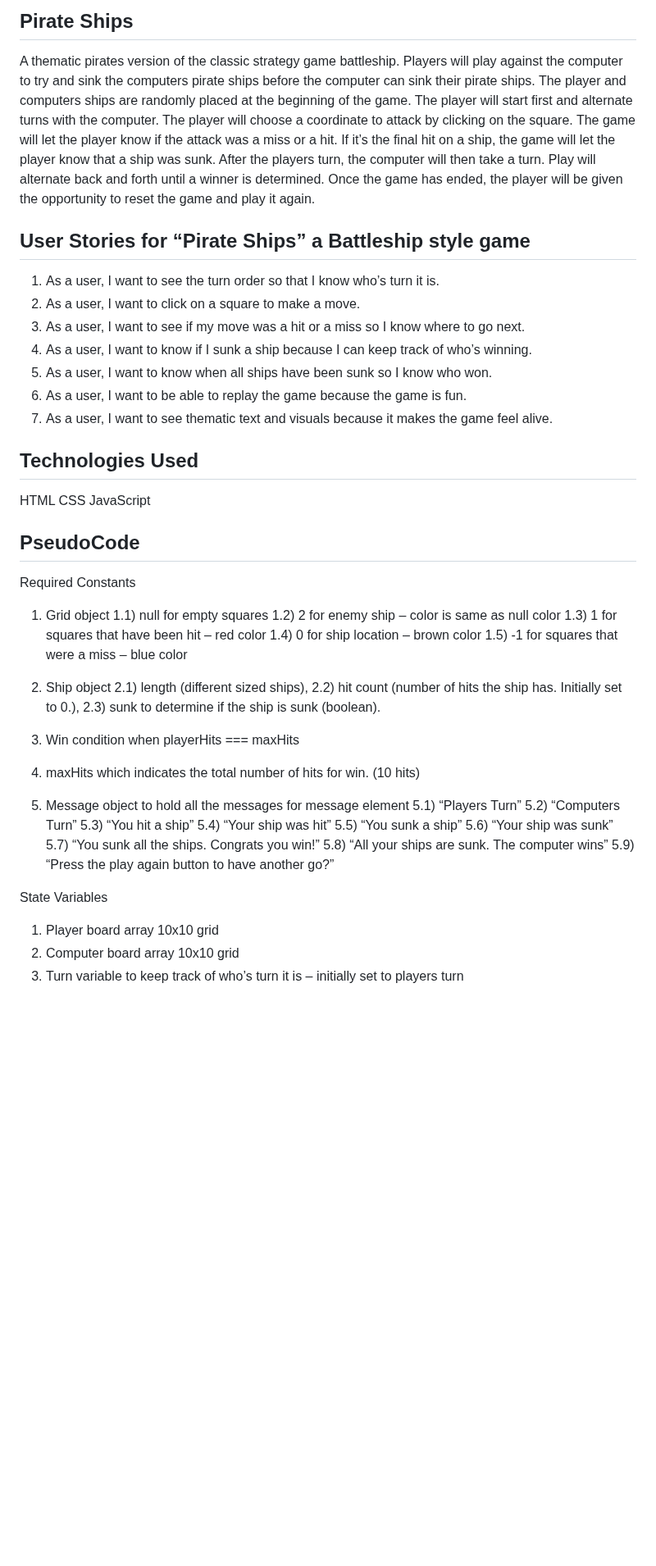
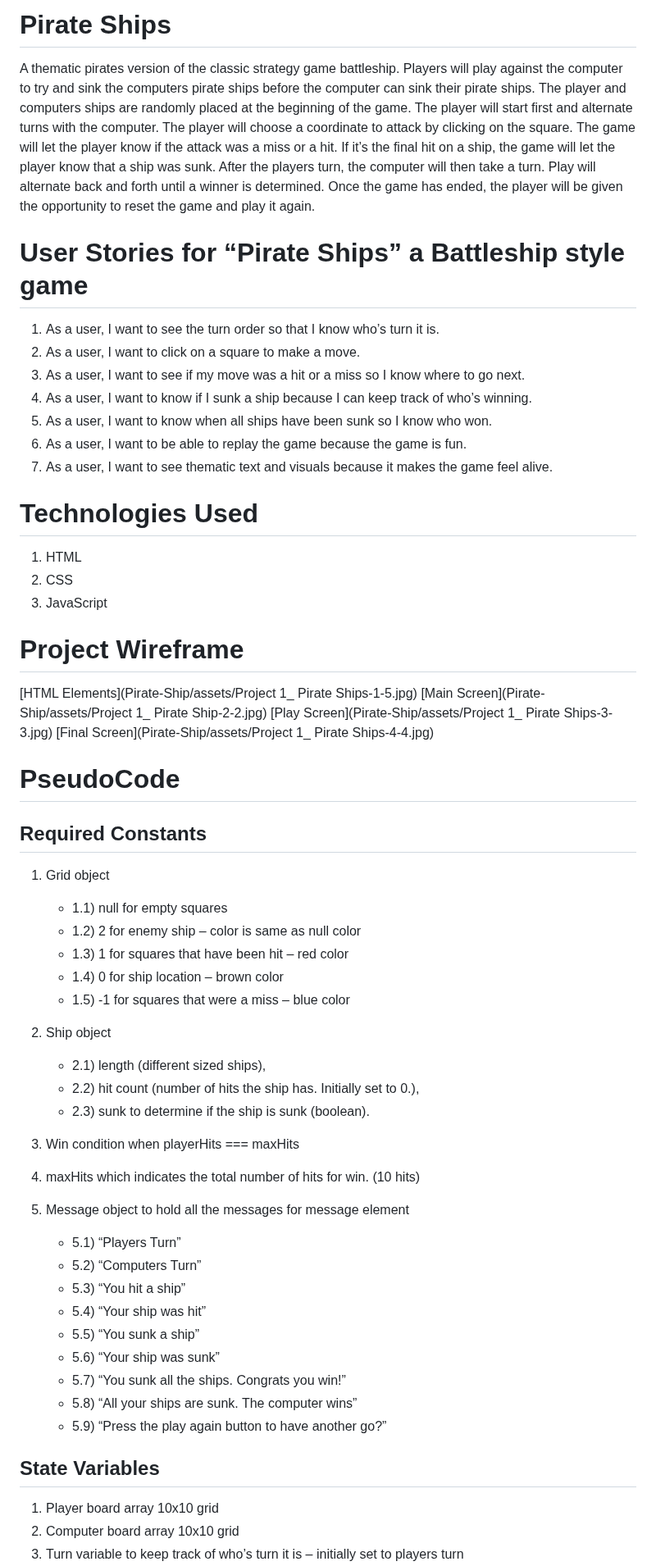
Before and after one commit to ruirosiki/Pirate-Ship, a Markdown page: README.md, the part around one of its changes. Shown at 82% size. Drawn GitHub-style; blank space fills up the shorter version.

Commit message:
//update README formatting

```diff
--- a/README.md
+++ b/README.md
@@ -1,9 +1,9 @@
-## Pirate Ships
+# Pirate Ships
 
 A thematic pirates version of the classic strategy game battleship. Players will play against the computer to try and sink the computers pirate ships before the computer can sink their pirate ships.
 The player and computers ships are randomly placed at the beginning of the game. The player will start first and alternate turns with the computer. The player will choose a coordinate to attack by clicking on the square. The game will let the player know if the attack was a miss or a hit. If it’s the final hit on a ship, the game will let the player know that a ship was sunk. After the players turn, the computer will then take a turn. Play will alternate back and forth until a winner is determined. Once the game has ended, the player will be given the opportunity to reset the game and play it again.
 
-## User Stories for “Pirate Ships” a Battleship style game
+# User Stories for “Pirate Ships” a Battleship style game
 
 1. As a user, I want to see the turn order so that I know who’s turn it is.
 2. As a user, I want to click on a square to make a move.
@@ -13,41 +13,49 @@ The player and computers ships are randomly placed at the beginning of the game.
 6. As a user, I want to be able to replay the game because the game is fun.
 7. As a user, I want to see thematic text and visuals because it makes the game feel alive.
 
-## Technologies Used
+# Technologies Used
 
-HTML
-CSS
-JavaScript
+1. HTML
+2. CSS
+3. JavaScript
 
-## PseudoCode
+# Project Wireframe
 
-Required Constants
+[HTML Elements](Pirate-Ship/assets/Project 1\_ Pirate Ships-1-5.jpg)
+[Main Screen](Pirate-Ship/assets/Project 1\_ Pirate Ship-2-2.jpg)
+[Play Screen](Pirate-Ship/assets/Project 1\_ Pirate Ships-3-3.jpg)
+[Final Screen](Pirate-Ship/assets/Project 1\_ Pirate Ships-4-4.jpg)
+
+# PseudoCode
+
+## Required Constants
 
 1. Grid object
-   1.1) null for empty squares
-   1.2) 2 for enemy ship – color is same as null color
-   1.3) 1 for squares that have been hit – red color
-   1.4) 0 for ship location – brown color
-   1.5) -1 for squares that were a miss – blue color
+
+   - 1.1) null for empty squares
+   - 1.2) 2 for enemy ship – color is same as null color
+   - 1.3) 1 for squares that have been hit – red color
+   - 1.4) 0 for ship location – brown color
+   - 1.5) -1 for squares that were a miss – blue color
 
 2. Ship object
-   2.1) length (different sized ships),
-   2.2) hit count (number of hits the ship has. Initially set to 0.),
-   2.3) sunk to determine if the ship is sunk (boolean).
+   - 2.1) length (different sized ships),
+   - 2.2) hit count (number of hits the ship has. Initially set to 0.),
+   - 2.3) sunk to determine if the ship is sunk (boolean).
 3. Win condition when playerHits === maxHits
 4. maxHits which indicates the total number of hits for win. (10 hits)
 5. Message object to hold all the messages for message element
-   5.1) “Players Turn”
-   5.2) “Computers Turn”
-   5.3) “You hit a ship”
-   5.4) “Your ship was hit”
-   5.5) “You sunk a ship”
-   5.6) “Your ship was sunk”
-   5.7) “You sunk all the ships. Congrats you win!”
-   5.8) “All your ships are sunk. The computer wins”
-   5.9) “Press the play again button to have another go?”
+   - 5.1) “Players Turn”
+   - 5.2) “Computers Turn”
+   - 5.3) “You hit a ship”
+   - 5.4) “Your ship was hit”
+   - 5.5) “You sunk a ship”
+   - 5.6) “Your ship was sunk”
+   - 5.7) “You sunk all the ships. Congrats you win!”
+   - 5.8) “All your ships are sunk. The computer wins”
+   - 5.9) “Press the play again button to have another go?”
 
-State Variables
+## State Variables
 
 1. Player board array 10x10 grid
 2. Computer board array 10x10 grid
```
Also changed, not shown: other parts of README.md (+11 -11 lines).
